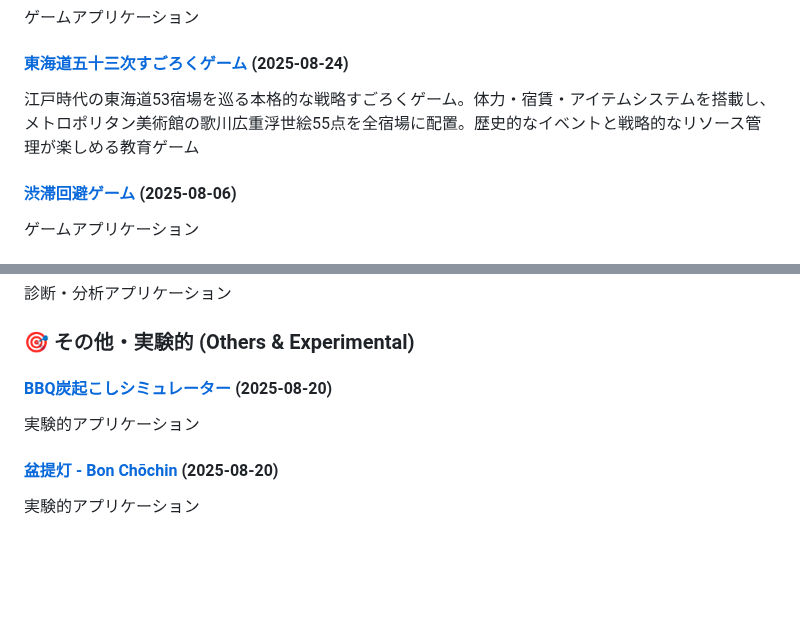
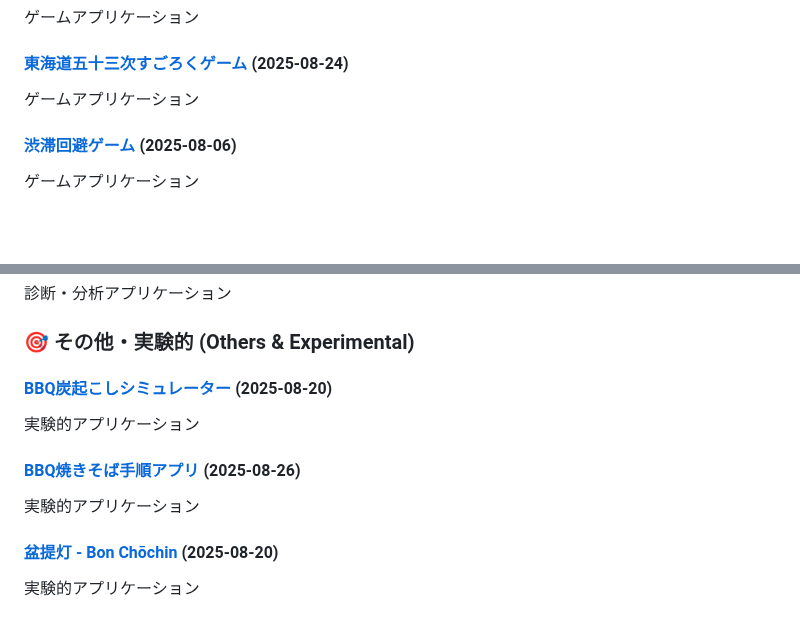
Before and after one commit to ogawahideto/genai, a Markdown page: README.md, 2 parts joined by grey strips. GitHub-like rendering; blank space fills up the shorter version.

Commit message:
Update README.md with new applications (categorized format)
🤖 Auto-generated by post-commit hook

```diff
--- a/README.md
+++ b/README.md
@@ -67,7 +67,7 @@ This repository contains a collection of small, self-contained web applications
 ゲームアプリケーション
 
 #### [東海道五十三次すごろくゲーム](tokaido-53-game/) (2025-08-24)
-江戸時代の東海道53宿場を巡る本格的な戦略すごろくゲーム。体力・宿賃・アイテムシステムを搭載し、メトロポリタン美術館の歌川広重浮世絵55点を全宿場に配置。歴史的なイベントと戦略的なリソース管理が楽しめる教育ゲーム
+ゲームアプリケーション
 
 #### [渋滞回避ゲーム](traffic-jam-game/) (2025-08-06)
 ゲームアプリケーション
@@ -196,6 +196,9 @@ AI・チャットアプリケーション
 #### [BBQ炭起こしシミュレーター](bbq/) (2025-08-20)
 実験的アプリケーション
 
+#### [BBQ焼きそば手順アプリ](BBQ_yakisoba/) (2025-08-26)
+実験的アプリケーション
+
 #### [盆提灯 - Bon Chōchin](bon-chochin/) (2025-08-20)
 実験的アプリケーション
 
```
